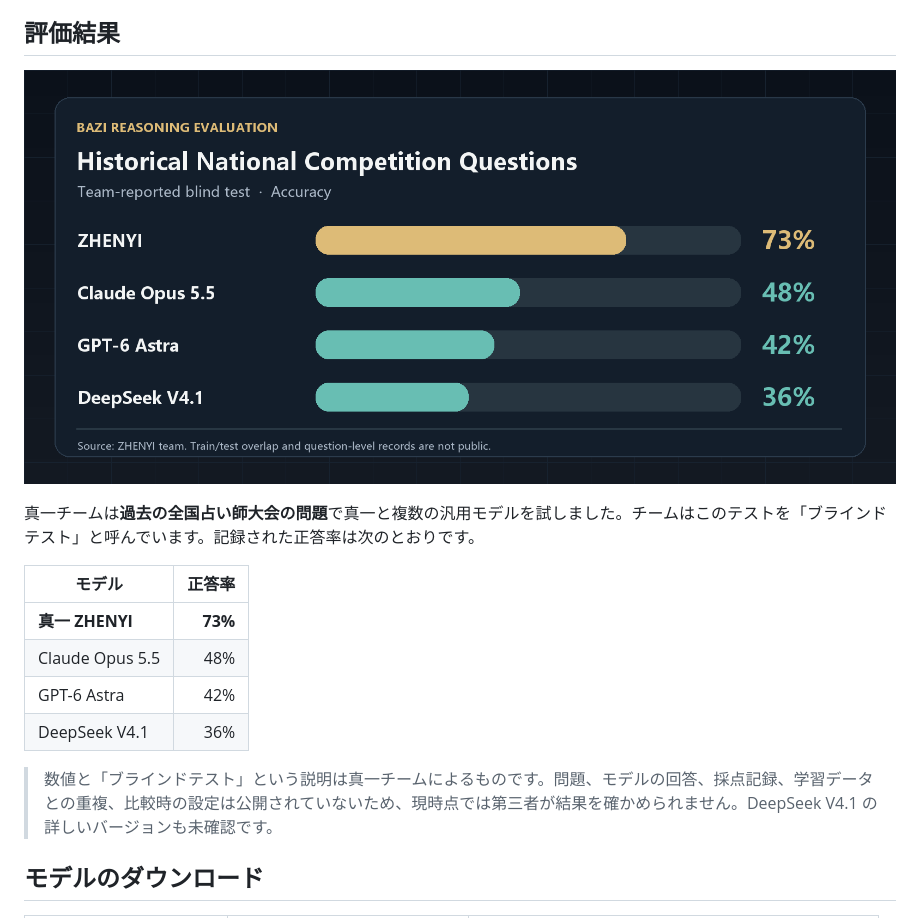
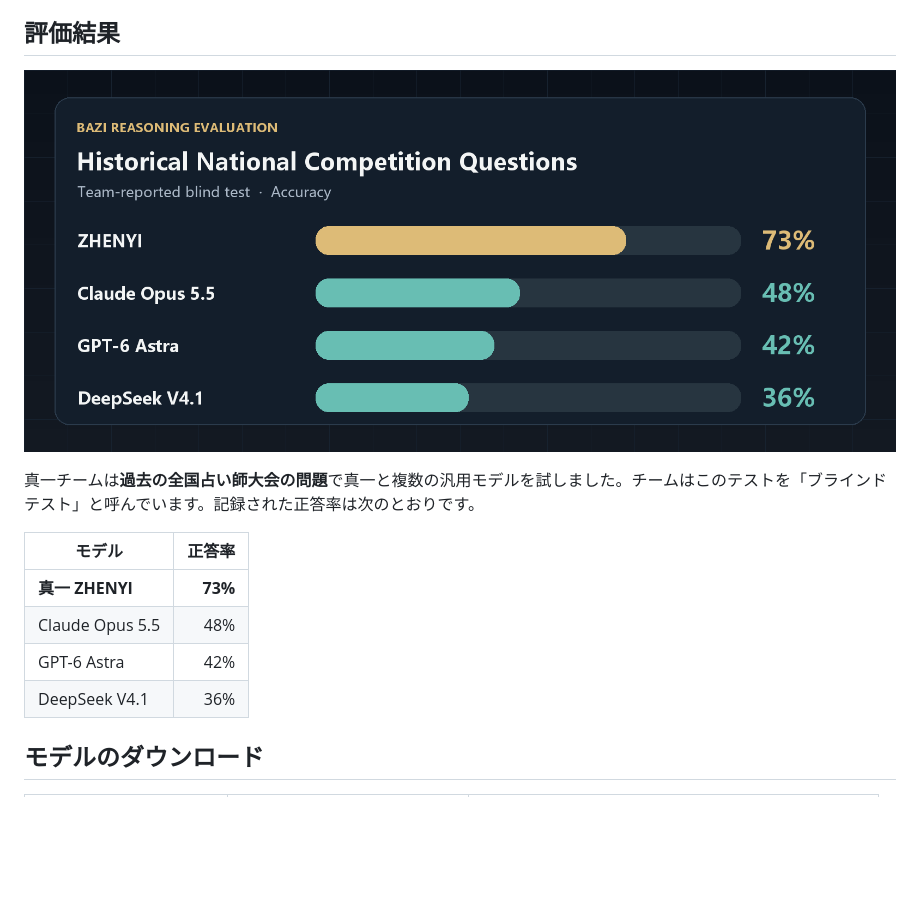
Before and after one commit to ZHENYI-ORG/Mingli-AI, a Markdown page: README.ja.md, the part around the change. Rendered like a GitHub page; pictures changed too: docs/assets/evaluation.png; blank space fills up the shorter version.

```diff
--- a/README.ja.md
+++ b/README.ja.md
@@ -44,8 +44,6 @@
 | Claude Opus 5.5 | 48% |
 | GPT-6 Astra | 42% |
 | DeepSeek V4.1 | 36% |
-
-> 数値と「ブラインドテスト」という説明は真一チームによるものです。問題、モデルの回答、採点記録、学習データとの重複、比較時の設定は公開されていないため、現時点では第三者が結果を確かめられません。DeepSeek V4.1 の詳しいバージョンも未確認です。
 
 ## モデルのダウンロード
 
```
Also changed, not shown: README.en.md (+0 -2 lines), README.md (+0 -2 lines).
